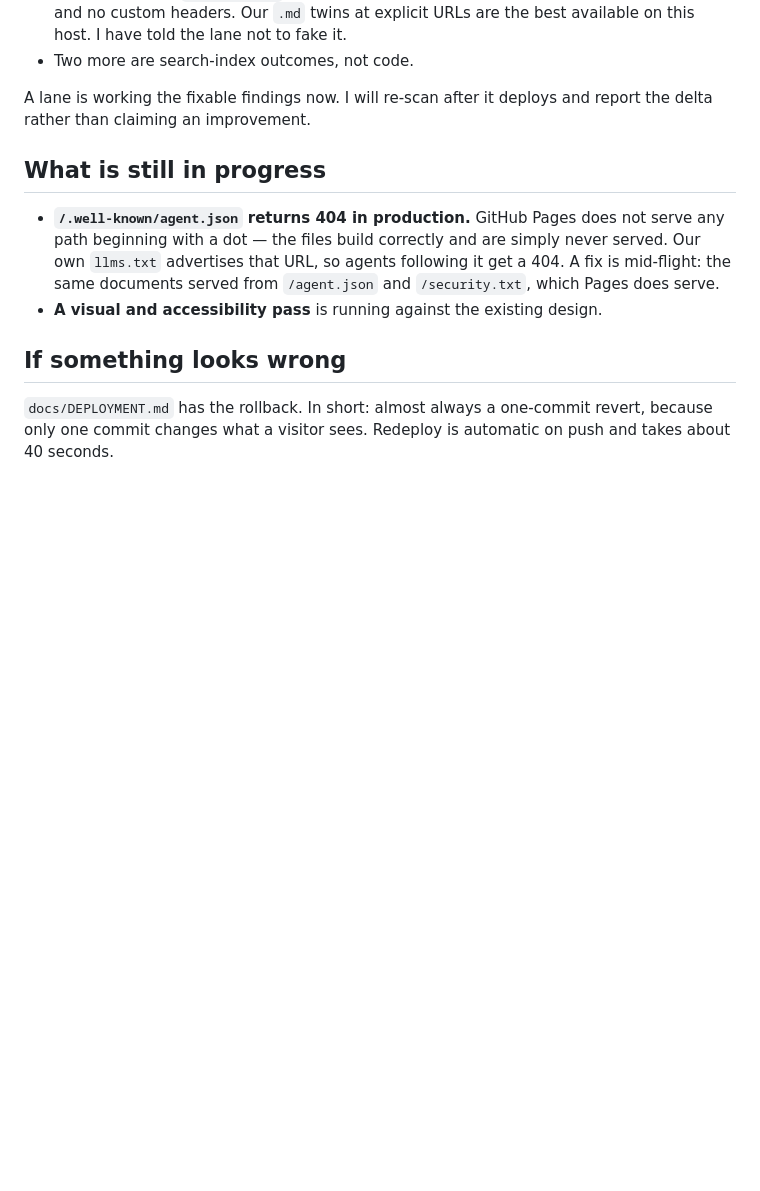
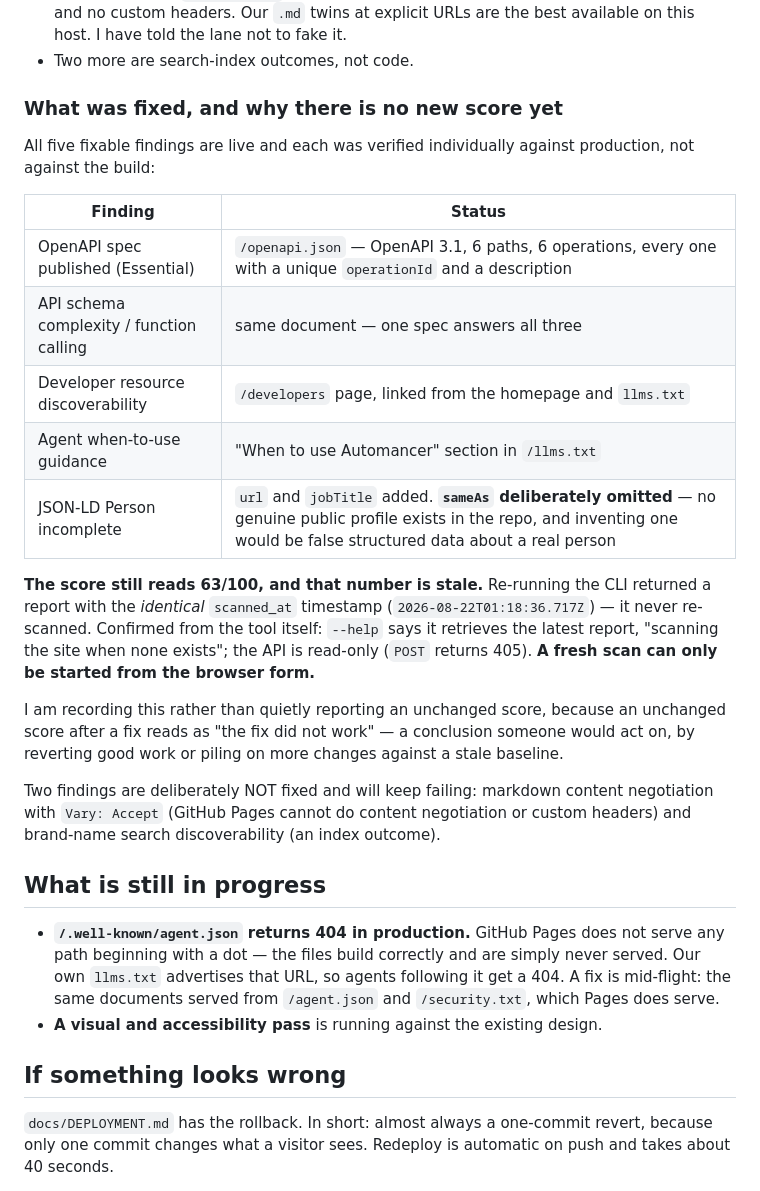
Before and after one commit to Waseemilyas/automancer-site, a Markdown page: docs/ox-alpha-campaign.md, the part around the change. Drawn GitHub-style; blank space fills up the shorter version.

Commit message:
docs: record what the is-agentic fixes achieved, and that the score is stale
Re-running the CLI returned an identical scanned_at timestamp — it serves a
cached report and only scans when none exists. The API is read-only. So the
63/100 is the pre-fix number, and an unchanged score after a fix is not
evidence the fix failed.

```diff
--- a/docs/ox-alpha-campaign.md
+++ b/docs/ox-alpha-campaign.md
@@ -41,8 +41,34 @@ would score well. Measuring found things reading could not:
   are the best available on this host. I have told the lane not to fake it.
 - Two more are search-index outcomes, not code.
 
-A lane is working the fixable findings now. I will re-scan after it deploys and
-report the delta rather than claiming an improvement.
+### What was fixed, and why there is no new score yet
+
+All five fixable findings are live and each was verified individually against
+production, not against the build:
+
+| Finding | Status |
+|---|---|
+| OpenAPI spec published (Essential) | `/openapi.json` — OpenAPI 3.1, 6 paths, 6 operations, every one with a unique `operationId` and a description |
+| API schema complexity / function calling | same document — one spec answers all three |
+| Developer resource discoverability | `/developers` page, linked from the homepage and `llms.txt` |
+| Agent when-to-use guidance | "When to use Automancer" section in `/llms.txt` |
+| JSON-LD Person incomplete | `url` and `jobTitle` added. **`sameAs` deliberately omitted** — no genuine public profile exists in the repo, and inventing one would be false structured data about a real person |
+
+**The score still reads 63/100, and that number is stale.** Re-running the CLI
+returned a report with the *identical* `scanned_at` timestamp
+(`2026-08-22T01:18:36.717Z`) — it never re-scanned. Confirmed from the tool
+itself: `--help` says it retrieves the latest report, "scanning the site when
+none exists"; the API is read-only (`POST` returns 405). **A fresh scan can only
+be started from the browser form.**
+
+I am recording this rather than quietly reporting an unchanged score, because an
+unchanged score after a fix reads as "the fix did not work" — a conclusion
+someone would act on, by reverting good work or piling on more changes against a
+stale baseline.
+
+Two findings are deliberately NOT fixed and will keep failing: markdown content
+negotiation with `Vary: Accept` (GitHub Pages cannot do content negotiation or
+custom headers) and brand-name search discoverability (an index outcome).
 
 ## What is still in progress
 
```
